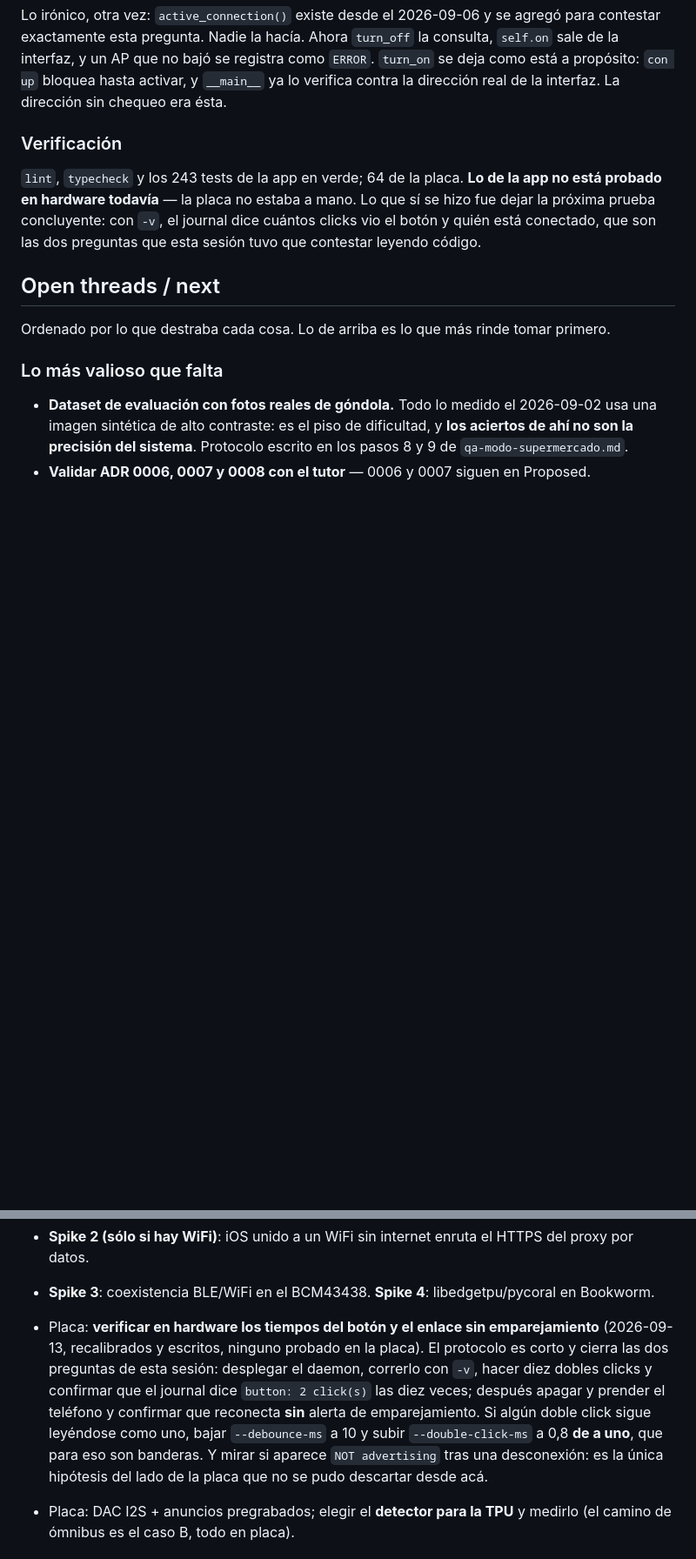
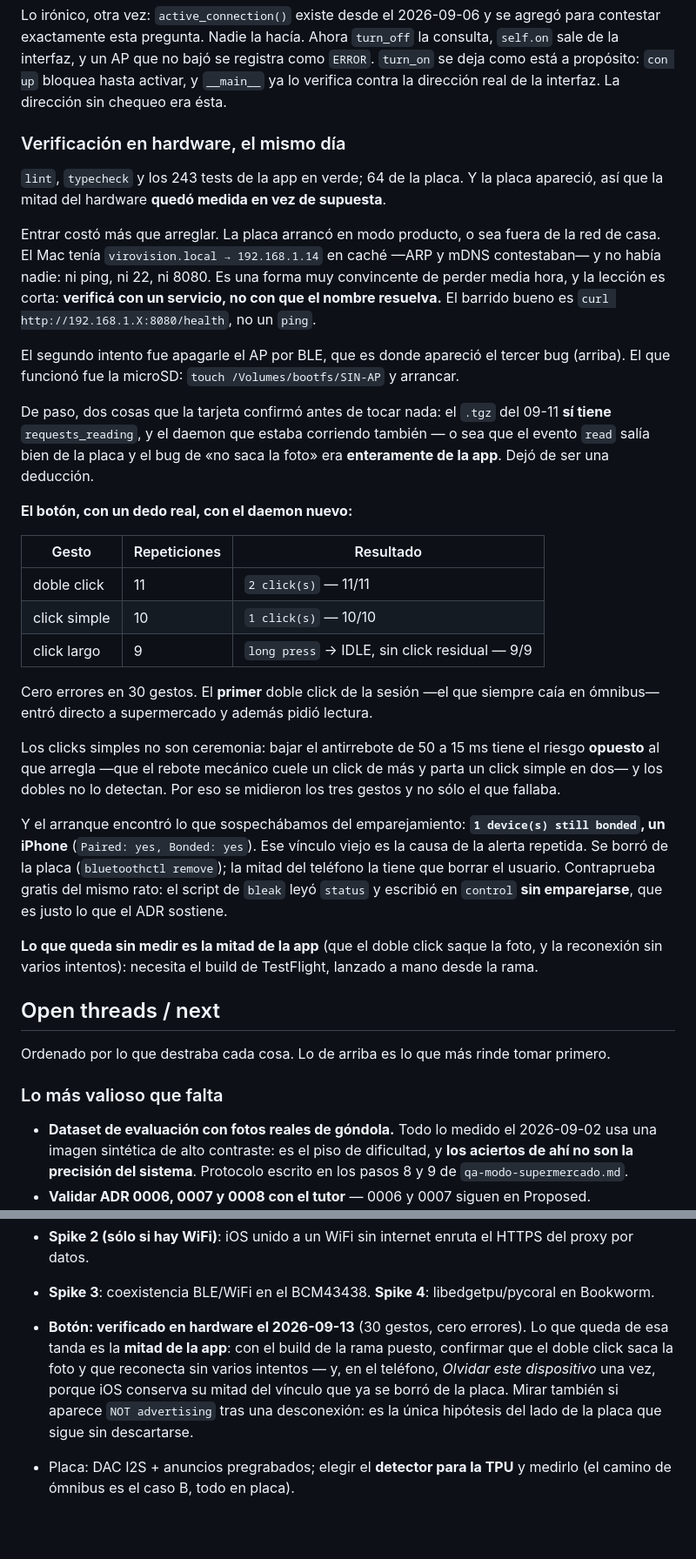
Before and after one commit to juanlu-a/viro_vision, a Markdown page: docs/SESSION-LOG.md, 2 parts joined by grey strips. Shown at 87% size. Drawn GitHub-style; blank space fills up the shorter version.

Commit message:
docs: the button stopped being a hypothesis — 30 gestures, zero errors
The board turned up the same day, so half of this branch is now measured instead
of assumed: 11 double clicks, 10 single ones and 9 long presses, every one read
correctly, with the first double click of the session going straight to supermarket
instead of landing on bus mode.

The single clicks are not ceremony. Lowering the debounce from 50 ms to 15 ms
carries the opposite risk to the one it fixes — mechanical bounce slipping in as an
extra click and splitting one press in two — and the double clicks cannot detect
it. That is why all three gestures were measured and not only the one that failed.

Startup also found what we suspected about the pairing alert: a stale bond with an
iPhone, still marked Paired and Bonded. It was removed from the board; the phone
keeps its half until the user forgets the device. And the same session produced the
free counter-proof the ADR rests on — a bleak script read `status` and wrote to
`control` with no pairing at all.

Getting in cost more than the fix, and the lesson is worth keeping: the Mac had a
stale `virovision.local -> 192.168.1.14` that answered ARP and mDNS with nobody
behind it. Verify a board with a service (`curl .../health`), never with a name
resolving.

```diff
--- a/docs/SESSION-LOG.md
+++ b/docs/SESSION-LOG.md
@@ -1876,12 +1876,47 @@ interfaz, y un AP que no bajó se registra como `ERROR`. `turn_on` se deja como
 `con up` bloquea hasta activar, y `__main__` ya lo verifica contra la dirección real de la interfaz.
 La dirección sin chequeo era ésta.
 
-### Verificación
-
-`lint`, `typecheck` y los 243 tests de la app en verde; 64 de la placa. **Lo de la app no está probado en
-hardware todavía** — la placa no estaba a mano. Lo que sí se hizo fue dejar la próxima prueba
-concluyente: con `-v`, el journal dice cuántos clicks vio el botón y quién está conectado, que son las
-dos preguntas que esta sesión tuvo que contestar leyendo código.
+### Verificación en hardware, el mismo día
+
+`lint`, `typecheck` y los 243 tests de la app en verde; 64 de la placa. Y la placa apareció, así que
+la mitad del hardware **quedó medida en vez de supuesta**.
+
+Entrar costó más que arreglar. La placa arrancó en modo producto, o sea fuera de la red de casa. El
+Mac tenía `virovision.local → 192.168.1.14` en caché —ARP y mDNS contestaban— y no había nadie: ni
+ping, ni 22, ni 8080. Es una forma muy convincente de perder media hora, y la lección es corta:
+**verificá con un servicio, no con que el nombre resuelva.** El barrido bueno es
+`curl http://192.168.1.X:8080/health`, no un `ping`.
+
+El segundo intento fue apagarle el AP por BLE, que es donde apareció el tercer bug (arriba). El que
+funcionó fue la microSD: `touch /Volumes/bootfs/SIN-AP` y arrancar.
+
+De paso, dos cosas que la tarjeta confirmó antes de tocar nada: el `.tgz` del 09-11 **sí tiene**
+`requests_reading`, y el daemon que estaba corriendo también — o sea que el evento `read` salía bien
+de la placa y el bug de «no saca la foto» era **enteramente de la app**. Dejó de ser una deducción.
+
+**El botón, con un dedo real, con el daemon nuevo:**
+
+| Gesto | Repeticiones | Resultado |
+|---|---|---|
+| doble click | 11 | `2 click(s)` — 11/11 |
+| click simple | 10 | `1 click(s)` — 10/10 |
+| click largo | 9 | `long press` → IDLE, sin click residual — 9/9 |
+
+Cero errores en 30 gestos. El **primer** doble click de la sesión —el que siempre caía en ómnibus—
+entró directo a supermercado y además pidió lectura.
+
+Los clicks simples no son ceremonia: bajar el antirrebote de 50 a 15 ms tiene el riesgo **opuesto**
+al que arregla —que el rebote mecánico cuele un click de más y parta un click simple en dos— y los
+dobles no lo detectan. Por eso se midieron los tres gestos y no sólo el que fallaba.
+
+Y el arranque encontró lo que sospechábamos del emparejamiento: **`1 device(s) still bonded`, un
+iPhone** (`Paired: yes, Bonded: yes`). Ese vínculo viejo es la causa de la alerta repetida. Se borró
+de la placa (`bluetoothctl remove`); la mitad del teléfono la tiene que borrar el usuario. Contraprueba
+gratis del mismo rato: el script de `bleak` leyó `status` y escribió en `control` **sin emparejarse**,
+que es justo lo que el ADR sostiene.
+
+**Lo que queda sin medir es la mitad de la app** (que el doble click saque la foto, y la reconexión
+sin varios intentos): necesita el build de TestFlight, lanzado a mano desde la rama.
 
 ## Open threads / next
 
@@ -1971,14 +2006,12 @@ Ordenado por lo que destraba cada cosa. Lo de arriba es lo que más rinde tomar
   iOS. Lo que queda es `restoreStateIdentifier`, abajo.
 - **Spike 2 (sólo si hay WiFi)**: iOS unido a un WiFi sin internet enruta el HTTPS del proxy por datos.
 - **Spike 3**: coexistencia BLE/WiFi en el BCM43438. **Spike 4**: libedgetpu/pycoral en Bookworm.
-- Placa: **verificar en hardware los tiempos del botón y el enlace sin emparejamiento** (2026-09-13,
-  recalibrados y escritos, ninguno probado en la placa). El protocolo es corto y cierra las dos
-  preguntas de esta sesión: desplegar el daemon, correrlo con `-v`, hacer diez dobles clicks y
-  confirmar que el journal dice `button: 2 click(s)` las diez veces; después apagar y prender el
-  teléfono y confirmar que reconecta **sin** alerta de emparejamiento. Si algún doble click sigue
-  leyéndose como uno, bajar `--debounce-ms` a 10 y subir `--double-click-ms` a 0,8 **de a uno**, que
-  para eso son banderas. Y mirar si aparece `NOT advertising` tras una desconexión: es la única hipótesis
-  del lado de la placa que no se pudo descartar desde acá.
+- **Botón: verificado en hardware el 2026-09-13** (30 gestos, cero errores). Lo que queda de esa
+  tanda es la **mitad de la app**: con el build de la rama puesto, confirmar que el doble click saca
+  la foto y que reconecta sin varios intentos — y, en el teléfono, *Olvidar este dispositivo* una vez,
+  porque iOS conserva su mitad del vínculo que ya se borró de la placa. Mirar también si aparece
+  `NOT advertising` tras una desconexión: es la única hipótesis del lado de la placa que sigue sin
+  descartarse.
 - Placa: DAC I2S + anuncios pregrabados; elegir el **detector para la TPU** y medirlo (el camino
   de ómnibus es el caso B, todo en placa).
 
```
Also changed, not shown: docs/PROJECT-STATUS.md (+4 -2 lines).
